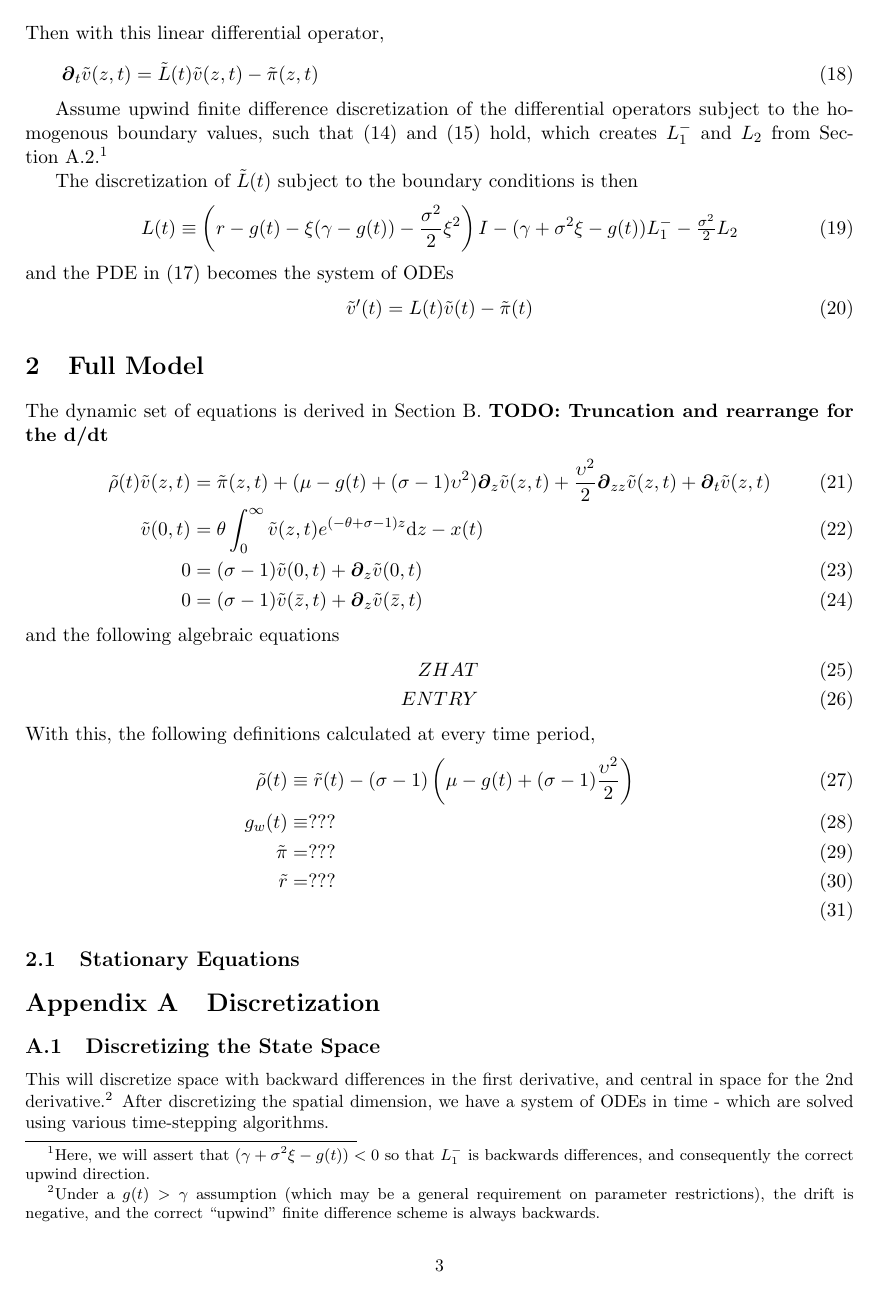
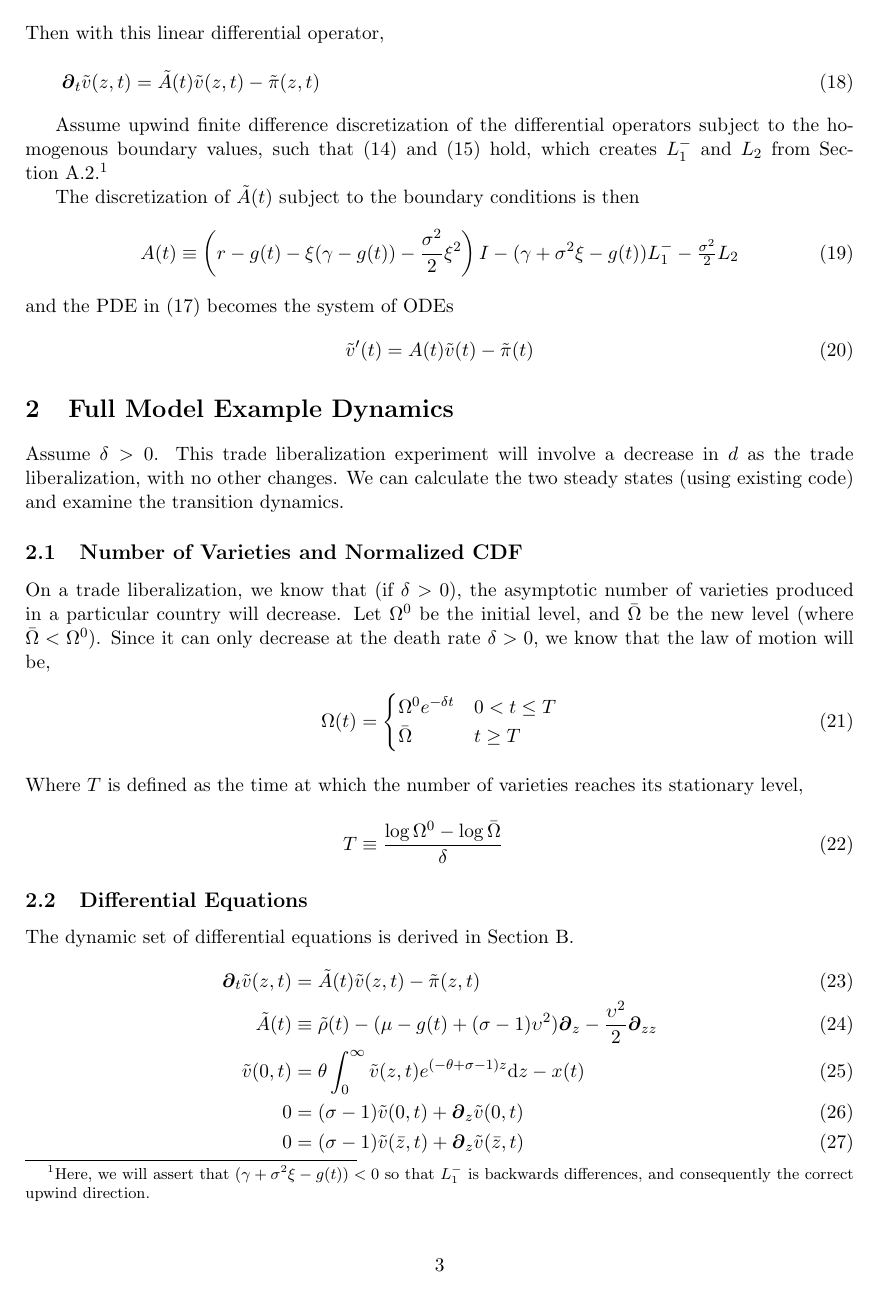
Before and after one commit to jlperla/PerlaTonettiWaugh.jl, a LaTeX document (docs/numerical_algorithm.tex): page 3 of 7 before the commit and page 3 of 9 after it. Compiled offline with pdfLaTeX.

Commit message:
Listed all important formulas for the full solution.

```diff
--- a/docs/numerical_algorithm.tex
+++ b/docs/numerical_algorithm.tex
@@ -87,26 +87,26 @@ Define a  grid $\set{z_i}_{i=1}^I$ with $z_1 = 0$ and $z_I = \bar{z}$ is a ``lar
 
 Take \cref{eq:bellman-GBM-dynamic-normalized} and rearrange to find,
 \begin{align}
-	\D[t]\tilde{v}(z,t) &= \underbrace{\left(\left(r - g(t)- \xi(\gamma-g(t)) - \frac{\sigma^2}{2}\xi^2\right) - (\gamma + \sigma^2\xi - g(t)) \D[z] - \tfrac{\sigma^2}{2} \D[zz]\right)}_{\equiv \tilde{L}(t)} - \tilde{\pi}(z,t) \label{eq:bellman-GBM-dynamic-normalized-rearranged}\\
+	\D[t]\tilde{v}(z,t) &= \underbrace{\left(\left(r - g(t)- \xi(\gamma-g(t)) - \frac{\sigma^2}{2}\xi^2\right) - (\gamma + \sigma^2\xi - g(t)) \D[z] - \tfrac{\sigma^2}{2} \D[zz]\right)}_{\equiv \tilde{A}(t)} - \tilde{\pi}(z,t) \label{eq:bellman-GBM-dynamic-normalized-rearranged}\\
 	\intertext{Then with this linear differential operator,}
-	\D[t]\tilde{v}(z,t) &= \tilde{L}(t) \tilde{v}(z,t) - \tilde{\pi}(z,t)
+	\D[t]\tilde{v}(z,t) &= \tilde{A}(t) \tilde{v}(z,t) - \tilde{\pi}(z,t)
 \end{align}
 
 Assume upwind finite difference discretization of the differential operators subject to the homogenous boundary values, such that \cref{eq:new-BC1,eq:new-BC2} hold, which creates $L^{-}_1$ and $L_2$ from \cref{sec:discretization-operators}.\footnote{Here, we will assert that $(\gamma + \sigma^2\xi - g(t)) < 0$ so that $L^{-}_1$ is backwards differences, and consequently the correct upwind direction.}
 
-The discretization of $\tilde{L}(t)$ subject to the boundary conditions is then
+The discretization of $\tilde{A}(t)$ subject to the boundary conditions is then
 \begin{align}
-L(t) &\equiv \left(r - g(t)- \xi(\gamma-g(t)) - \frac{\sigma^2}{2}\xi^2\right) I - (\gamma + \sigma^2\xi - g(t)) L^{-}_1 - \tfrac{\sigma^2}{2} L_2
+A(t) &\equiv \left(r - g(t)- \xi(\gamma-g(t)) - \frac{\sigma^2}{2}\xi^2\right) I - (\gamma + \sigma^2\xi - g(t)) L^{-}_1 - \tfrac{\sigma^2}{2} L_2\label{eq:A-def-simple}
 \end{align}
 and the PDE in \cref{eq:bellman-GBM-dynamic-normalized-rearranged} becomes the system of ODEs
 \begin{align}
-	\tilde{v}'(t) &= L(t) \tilde{v}(t) - \tilde{\pi}(t)
+	\tilde{v}'(t) &= A(t) \tilde{v}(t) - \tilde{\pi}(t)
 \end{align}
 
 
 % See \cref{sec:discretization} for details on the discretization.  The end result is that we can compose the following operator,
 % \begin{align}
-% 	L(t) &\equiv \begin{bmatrix}
+% 	A(t) &\equiv \begin{bmatrix}
 % X_1(t)(1+\xi\Delta_{1,+})+Y_1(t) & Z_1(t) & 0 & \ldots & \ldots & \ldots & 0\\
 % X_2(t) & Y_2(t) & Z_2(t) & 0 & 0 & \ldots & 0\\
 % \vdots & \vdots & \vdots & \vdots & \vdots & \vdots & \vdots\\
@@ -123,15 +123,38 @@ and the PDE in \cref{eq:bellman-GBM-dynamic-normalized-rearranged} becomes the s
 % \end{align}
 
 %%%%%%%%%%%%%%%%%%%%%%%%%%%%%%%%%%%%%%%%%%%%%%%%%%%%%%%%%%%%%%%%%%%%%%%%%%%%%%
-\section{Full Model}
-The dynamic set of equations is derived in \cref{sec:full-model-derivations}. \textbf{TODO: Truncation and rearrange for the d/dt}
+\section{Full Model Example Dynamics}
+Assume $\delta > 0$.  This trade liberalization experiment will involve a decrease in $d$ as the trade liberalization, with no other changes.  We can calculate the two steady states (using existing code) and examine the transition dynamics.
+
+\subsection{Number of Varieties and Normalized CDF}
+On a trade liberalization, we know that (if $\delta > 0$), the asymptotic number of varieties produced in a particular country will decrease.  Let $\Omega^0$ be the initial level, and $\bar{\Omega}$ be the new level (where $\bar{\Omega} < \Omega^0$).  Since it can only decrease at the death rate $\delta > 0$, we know that the law of motion will be,
 \begin{align}
-	\tilde{\rho}(t) \tilde{v}(z,t) &= \tilde{\pi}(z,t) + (\mu - g(t) + (\sigma - 1)\upsilon^2)\D[z]\tilde{v}(z,t) + \frac{\upsilon^2}{2}\D[zz]\tilde{v}(z,t) + \D[t]\tilde{v}(z,t)\\
+	\Omega(t) &= \begin{cases}
+		\Omega^0 e^{-\delta t} & 0 < t \leq T\\
+		\bar{\Omega} & t \geq T
+		\end{cases}\label{eq:Omega-experiment}
+	\intertext{Where $T$ is defined as the time at which the number of varieties reaches its stationary level,}
+	T &\equiv \frac{\log\Omega^0 - \log\bar{\Omega}}{\delta}
+%	\intertext{Frequently, we need to find the ratio of $\Omega(\cdot)$ at different time periods, for $\tau \geq 0$.  In those cases from \cref{eq:Omega-experiment},}
+%	\frac{\Omega(t+\tau)}{\Omega(t)} &= \begin{cases}
+%		e^{-\delta \tau} & \text{ if } t+\tau \leq T\\
+%		\frac{\bar{\Omega}}{\Omega^0}e^{-\delta t}& \text{ it } t \leq T, \text{ and } t+\tau \geq T\\$  $
+%		1 & \text{ if } t \geq T
+%		\end{cases}\label{eq:Omega-ratio}\\
+%		\intertext{The growth rate of the number of varieties is,}
+%		g_{\Omega}(t) &\equiv \D[t]\log \Omega(t) = -\delta,\, \text{ for } t \leq T\label{eq:g-Omega}
+\end{align}
+\subsection{Differential Equations}
+The dynamic set of differential equations is derived in \cref{sec:full-model-derivations}.
+\begin{align}
+%	\tilde{\rho}(t) \tilde{v}(z,t) &= \tilde{\pi}(z,t) + (\mu - g(t) + (\sigma - 1)\upsilon^2)\D[z]\tilde{v}(z,t) + \frac{\upsilon^2}{2}\D[zz]\tilde{v}(z,t) + \D[t]\tilde{v}(z,t)\\
+%	\D[t]\tilde{v}(z,t) &= \left(\tilde{\rho}(t)  - (\mu - g(t) + (\sigma - 1)\upsilon^2)\D[z] - \frac{\upsilon^2}{2}\D[zz]\right)\tilde{v}(z,t) - \tilde{\pi}(z,t) \\
+	\D[t]\tilde{v}(z,t) &= \tilde{A}(t)\tilde{v}(z,t) - \tilde{\pi}(z,t) \\
+	\tilde{A}(t) &\equiv \tilde{\rho}(t)  - (\mu - g(t) + (\sigma - 1)\upsilon^2)\D[z] - \frac{\upsilon^2}{2}\D[zz]\\
 	\tilde{v}(0,t) &= \theta \int_{0}^{\infty}\tilde{v}(z,t) e^{(-\theta + \sigma - 1)z} \diff z - x(t)\label{eq:normalized-vm-summary-rescaled}\\
 	0 &= (\sigma - 1)\tilde{v}(0,t) + \D[z] \tilde{v}(0,t)\label{eq:normalized-sp-summary-rescaled}\\
 	0 &= (\sigma - 1)\tilde{v}(\bar{z},t) + \D[z] \tilde{v}(\bar{z},t)\label{eq:normalized-rhs-summary-rescaled}
 \end{align}
-and the following algebraic equations
+\subsection{Dynamic Equations and Discretization}
+To discretize this, define the interior operator, in a way similar to \cref{eq:A-def-simple}
 \begin{align}
-	ZHAT\\
-	ENTRY
@@ -138,2 +166 @@ and the following algebraic equations
 \end{align}
-With this, the following definitions calculated at every time period,
@@ -140,8 +171,4 @@ With this, the following definitions calculated at every time period,
 \begin{align}
-	\tilde{\rho}(t) &\equiv \tilde{r}(t) - (\sigma - 1)\left(\mu - g(t) + (\sigma - 1)\frac{\upsilon^2}{2} \right)\label{eq:rhot}\\
-	g_w(t) &\equiv ???\\
-	\tilde{\pi} &= ???\\
-	\tilde{r} &= ???\\\
+	0 &= \tilde{v}_1(t) - \omega \cdot \tilde{v}(t) + x(t)
 \end{align}
 
-\subsection{Stationary Equations}
```
Also changed, not shown: docs/numerical_algorithm.tex (30 more changed lines).
